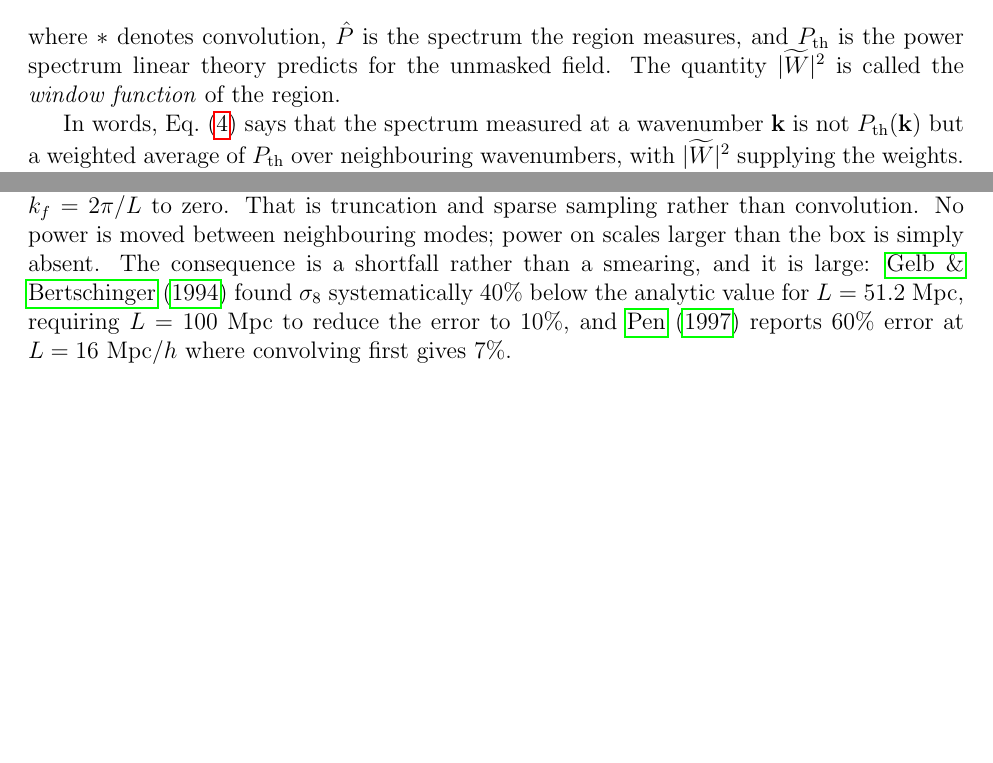
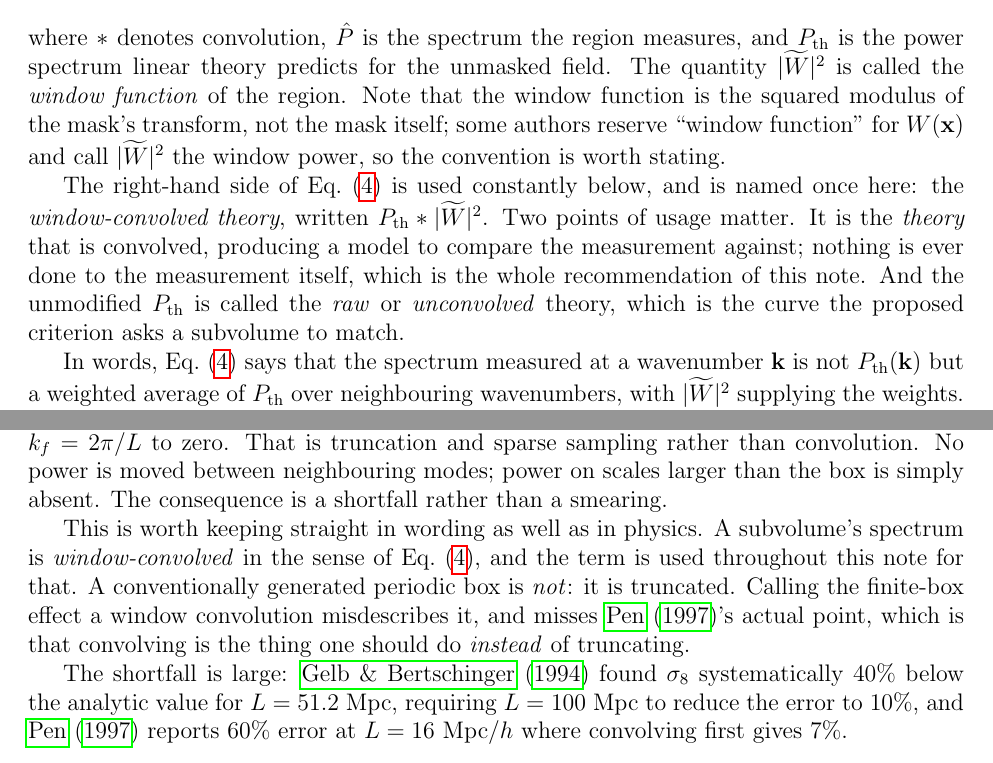
Before and after one commit to jeonggyukim/cosmo-sim, a LaTeX paper (notes/ic_search.tex): two parts of pages 3 and 7 of 25, joined at a grey line, cut so that both start at the same text, the shorter picture padded with empty space. Compiled offline with pdfLaTeX.

Commit message:
docs(notes): say window-convolved theory, and say where it does not apply
The note called the same curve "the convolved theory", "the convolved curve",
"the theory convolved with the window" and "theory * window" in different
places. It is now the window-convolved theory throughout, which is also the
standard phrase in the large-scale-structure literature.

The term is defined once, where the window function is introduced, with two
points of usage that matter here. It is the theory that gets convolved,
producing a model to compare the measurement against; nothing is done to the
measurement, which is the note's whole recommendation. And the unmodified
P_th keeps the name raw or unconvolved theory, which is the curve the proposed
criterion asks a subvolume to match.

Also records the convention for the window function itself: |W~|^2 is the
squared modulus of the mask's transform, not the mask, and some authors reserve
"window function" for W(x) and call |W~|^2 the window power.

Adds the boundary of the term to the box subsection. A subvolume's spectrum is
window-convolved; a conventionally generated periodic box is not, it is
truncated, and calling the finite-box effect a window convolution both
misdescribes it and misses Pen's point, which is that convolving is what one
should do instead of truncating.

Co-Authored-By: Claude Opus 5 (1M context) <noreply@anthropic.com>
Claude-Session: https://claude.ai/code/session_01N5s34Pf8ocbrBtCLjTjrmT

```diff
--- a/notes/ic_search.tex
+++ b/notes/ic_search.tex
@@ -147,7 +148,19 @@ sets $\bk'' = \bk'$ and removes the second integral:
 where $\ast$ denotes convolution, $\hat P$ is the spectrum the region measures,
 and $P_{\rm th}$ is the power spectrum linear theory predicts for the unmasked
 field. The quantity $|\widetilde W|^2$ is called the \emph{window function} of
-the region.
+the region. Note that the window function is the squared modulus of the mask's
+transform, not the mask itself; some authors reserve ``window function'' for
+$W(\bx)$ and call $|\widetilde W|^2$ the window power, so the convention is
+worth stating.
+
+The right-hand side of Eq.~\eqref{eq:conv} is used constantly below, and is
+named once here: the \emph{window-convolved theory}, written
+$P_{\rm th} \ast |\widetilde W|^2$. Two points of usage matter. It is the
+\emph{theory} that is convolved, producing a model to compare the measurement
+against; nothing is ever done to the measurement itself, which is the whole
+recommendation of this note. And the unmodified $P_{\rm th}$ is called the
+\emph{raw} or \emph{unconvolved} theory, which is the curve the proposed
+criterion asks a subvolume to match.
 
 In words, Eq.~\eqref{eq:conv} says that the spectrum measured at a wavenumber
 $\bk$ is not $P_{\rm th}(\bk)$ but a weighted average of $P_{\rm th}$ over
@@ -420,7 +434,16 @@ lattice wavenumbers $\bk = 2\pi\mathbf{m}/L$ and sets every mode below the
 fundamental $k_f = 2\pi/L$ to zero. That is truncation and sparse sampling
 rather than convolution. No power is moved between neighbouring modes; power on
 scales larger than the box is simply absent. The consequence is a shortfall
-rather than a smearing, and it is large: \citet{Gelb1994} found $\sigma_8$
+rather than a smearing.
+
+This is worth keeping straight in wording as well as in physics. A subvolume's
+spectrum is \emph{window-convolved} in the sense of Eq.~\eqref{eq:conv}, and the
+term is used throughout this note for that. A conventionally generated periodic
+box is \emph{not}: it is truncated. Calling the finite-box effect a window
+convolution misdescribes it, and misses \citet{Pen1997}'s actual point, which is
+that convolving is the thing one should do \emph{instead} of truncating.
+
+The shortfall is large: \citet{Gelb1994} found $\sigma_8$
 systematically $40\%$ below the analytic value for $L = 51.2$~Mpc, requiring
 $L = 100$~Mpc to reduce the error to $10\%$, and \citet{Pen1997} reports $60\%$
 error at $L = 16\Mpch$ where convolving first gives $7\%$.
```
Also changed, not shown: notes/ic_search.tex (28 more changed lines).
